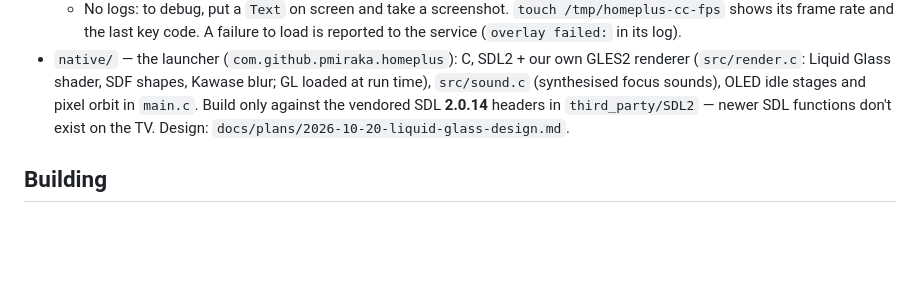
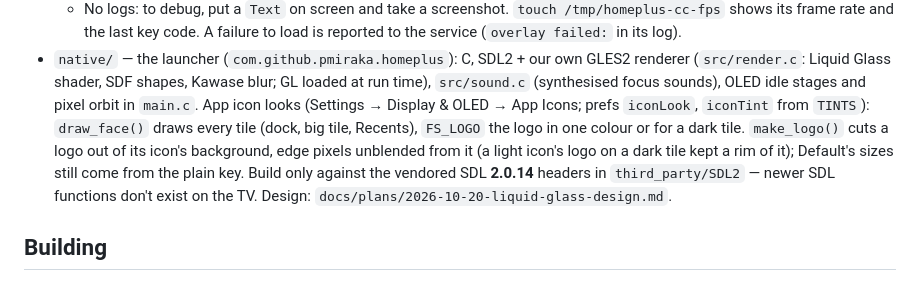
Before and after one commit to MoBluey/home-plus, a Markdown page: CLAUDE.md, the part around the change. Drawn GitHub-style; blank space fills up the shorter version.

```diff
--- a/CLAUDE.md
+++ b/CLAUDE.md
@@ -55,6 +55,10 @@ PicCap and HyperHDR run on the TV, so keep GPU/CPU use low.
 - `native/` — the launcher (`com.github.pmiraka.homeplus`): C, SDL2 + our own GLES2 renderer
   (`src/render.c`: Liquid Glass shader, SDF shapes, Kawase blur; GL loaded at run time),
   `src/sound.c` (synthesised focus sounds), OLED idle stages and pixel orbit in `main.c`.
+  App icon looks (Settings → Display & OLED → App Icons; prefs `iconLook`, `iconTint` from `TINTS`):
+  `draw_face()` draws every tile (dock, big tile, Recents), `FS_LOGO` the logo in one colour or for a
+  dark tile. `make_logo()` cuts a logo out of its icon's background, edge pixels unblended from it
+  (a light icon's logo on a dark tile kept a rim of it); Default's sizes still come from the plain key.
   Build only against the vendored SDL **2.0.14** headers in `third_party/SDL2` — newer SDL
   functions don't exist on the TV. Design: `docs/plans/2026-10-20-liquid-glass-design.md`.
 
```
Also changed, not shown: README.md (+11 -2 lines), docs/screenshots/app-icons-settings.jpg (added), docs/screenshots/app-icons.jpg (added), preview/native-icons-clear.png (added), preview/native-icons-dark.png (added), preview/native-icons-tinted.png (added), preview/native-settings-display.png, 4 other files.
